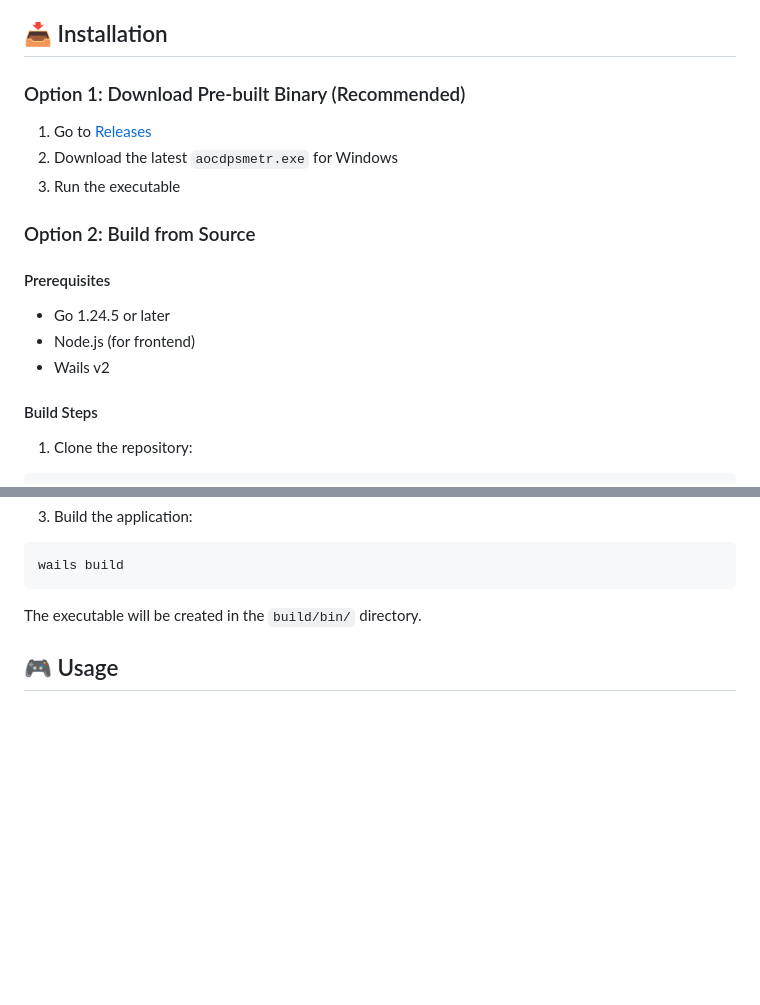
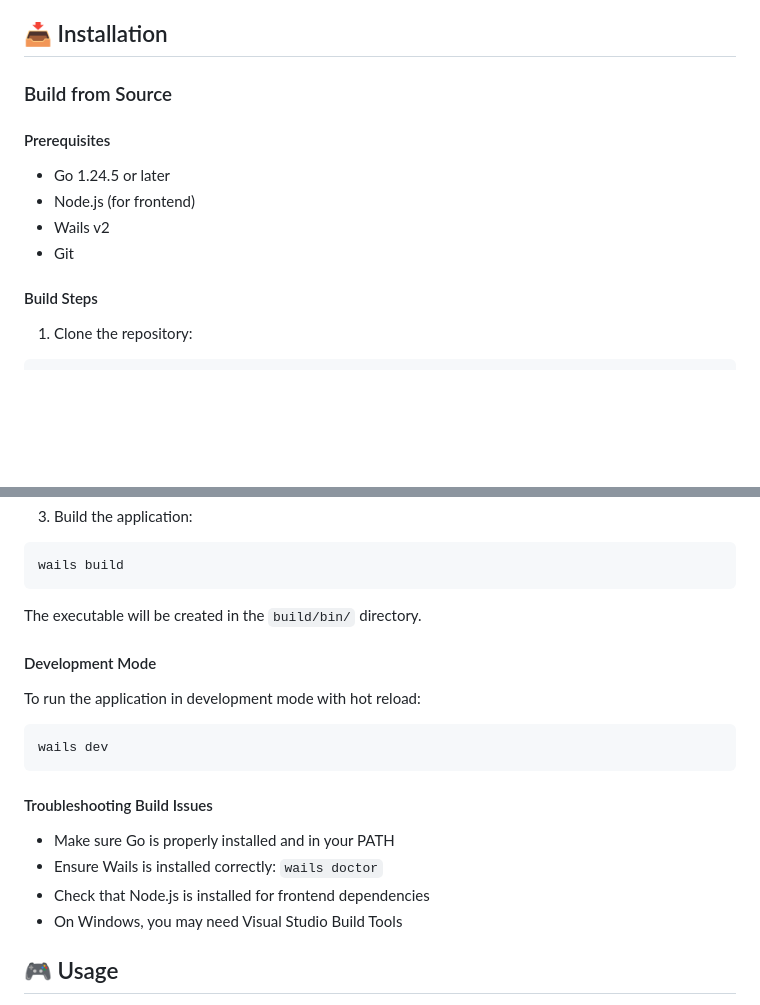
Before and after one commit to didikizi/AOC-Dps-Meter, a Markdown page: README.en.md, 2 parts joined by grey strips. GitHub-like rendering; blank space fills up the shorter version.

````diff
--- a/README.en.md
+++ b/README.en.md
@@ -39,18 +39,13 @@ If this project reaches 50 stars, I plan to add:
 
 ## 📥 Installation
 
-### Option 1: Download Pre-built Binary (Recommended)
-
-1. Go to [Releases](https://github.com/didikizi/AOCDpsMetr/releases)
-2. Download the latest `aocdpsmetr.exe` for Windows
-3. Run the executable
-
-### Option 2: Build from Source
+### Build from Source
 
 #### Prerequisites
 - Go 1.24.5 or later
 - Node.js (for frontend)
 - Wails v2
+- Git
 
 #### Build Steps
 
@@ -71,6 +66,18 @@ wails build
 ```
 
 The executable will be created in the `build/bin/` directory.
+
+#### Development Mode
+To run the application in development mode with hot reload:
+```bash
+wails dev
+```
+
+#### Troubleshooting Build Issues
+- Make sure Go is properly installed and in your PATH
+- Ensure Wails is installed correctly: `wails doctor`
+- Check that Node.js is installed for frontend dependencies
+- On Windows, you may need Visual Studio Build Tools
 
 ## 🎮 Usage
 
````
Also changed, not shown: README.md (+14 -7 lines), README.ru.md (+14 -7 lines).
